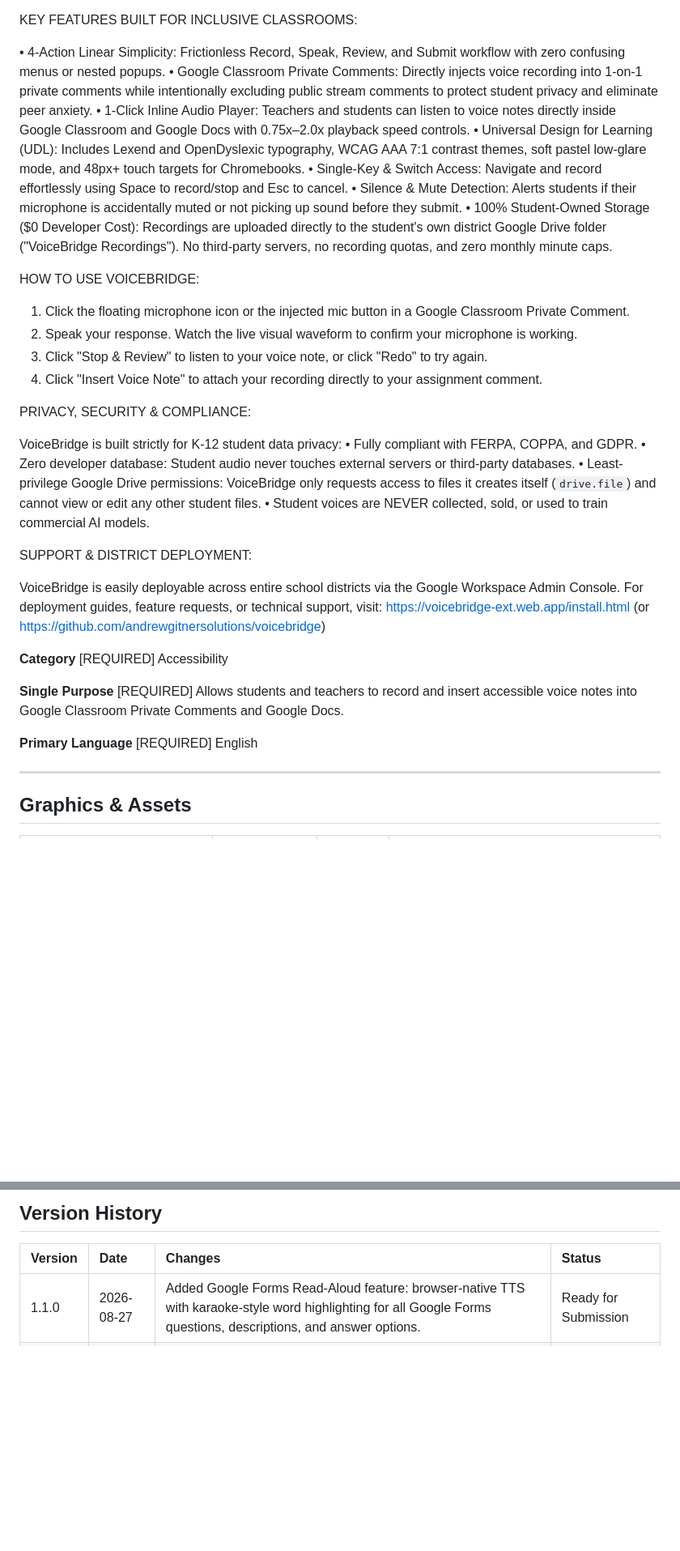
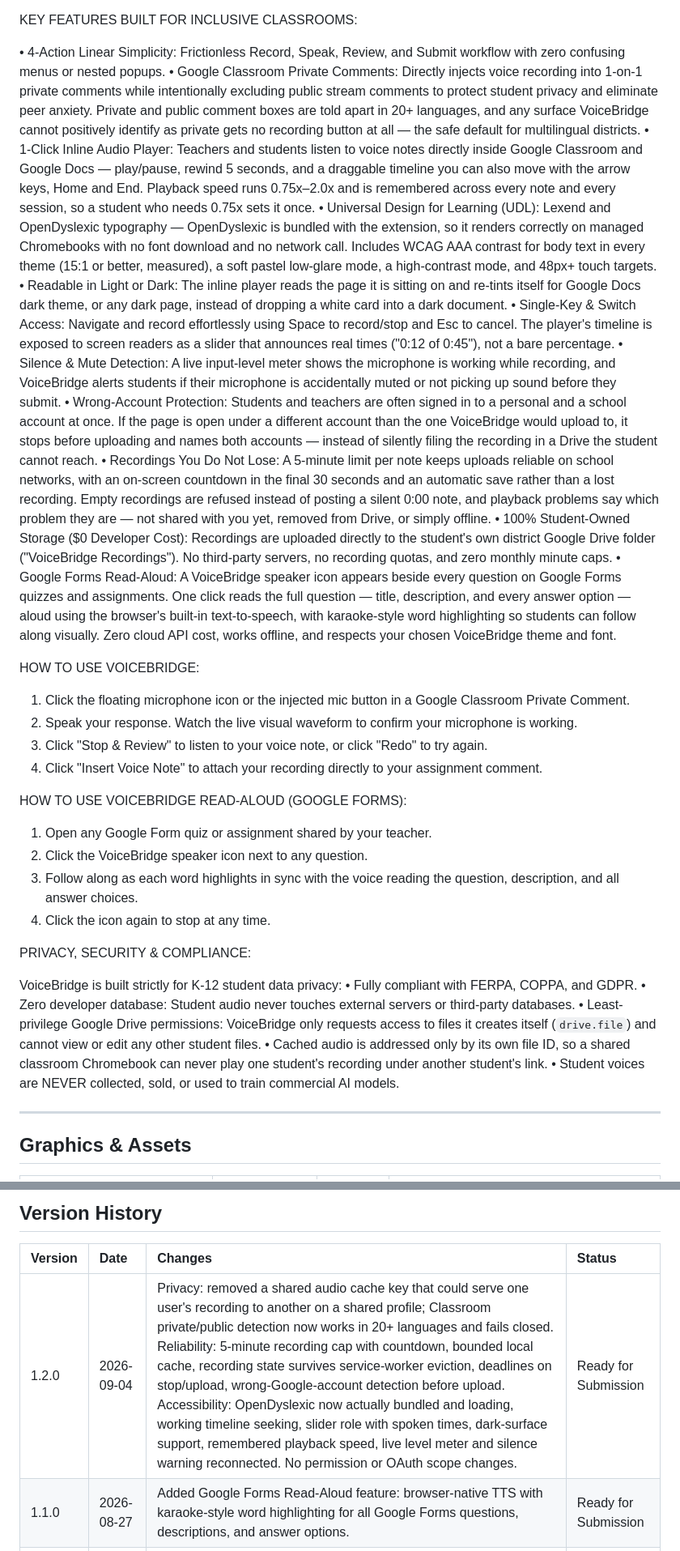
Before and after one commit to andrewgitnersolutions/voicebridge, a Markdown page: voicebridge-extension/CHROMEWEBSTORE.md, 2 parts joined by grey strips. Shown at 81% size. Rendered like a GitHub page; blank space fills up the shorter version.

```diff
--- a/voicebridge-extension/CHROMEWEBSTORE.md
+++ b/voicebridge-extension/CHROMEWEBSTORE.md
@@ -18,12 +18,16 @@ VoiceBridge bridges the gap between thought and expression by allowing students
 KEY FEATURES BUILT FOR INCLUSIVE CLASSROOMS:
 
 • 4-Action Linear Simplicity: Frictionless Record, Speak, Review, and Submit workflow with zero confusing menus or nested popups.
-• Google Classroom Private Comments: Directly injects voice recording into 1-on-1 private comments while intentionally excluding public stream comments to protect student privacy and eliminate peer anxiety.
-• 1-Click Inline Audio Player: Teachers and students can listen to voice notes directly inside Google Classroom and Google Docs with 0.75x–2.0x playback speed controls.
-• Universal Design for Learning (UDL): Includes Lexend and OpenDyslexic typography, WCAG AAA 7:1 contrast themes, soft pastel low-glare mode, and 48px+ touch targets for Chromebooks.
-• Single-Key & Switch Access: Navigate and record effortlessly using Space to record/stop and Esc to cancel.
-• Silence & Mute Detection: Alerts students if their microphone is accidentally muted or not picking up sound before they submit.
+• Google Classroom Private Comments: Directly injects voice recording into 1-on-1 private comments while intentionally excluding public stream comments to protect student privacy and eliminate peer anxiety. Private and public comment boxes are told apart in 20+ languages, and any surface VoiceBridge cannot positively identify as private gets no recording button at all — the safe default for multilingual districts.
+• 1-Click Inline Audio Player: Teachers and students listen to voice notes directly inside Google Classroom and Google Docs — play/pause, rewind 5 seconds, and a draggable timeline you can also move with the arrow keys, Home and End. Playback speed runs 0.75x–2.0x and is remembered across every note and every session, so a student who needs 0.75x sets it once.
+• Universal Design for Learning (UDL): Lexend and OpenDyslexic typography — OpenDyslexic is bundled with the extension, so it renders correctly on managed Chromebooks with no font download and no network call. Includes WCAG AAA contrast for body text in every theme (15:1 or better, measured), a soft pastel low-glare mode, a high-contrast mode, and 48px+ touch targets.
+• Readable in Light or Dark: The inline player reads the page it is sitting on and re-tints itself for Google Docs dark theme, or any dark page, instead of dropping a white card into a dark document.
+• Single-Key & Switch Access: Navigate and record effortlessly using Space to record/stop and Esc to cancel. The player's timeline is exposed to screen readers as a slider that announces real times ("0:12 of 0:45"), not a bare percentage.
+• Silence & Mute Detection: A live input-level meter shows the microphone is working while recording, and VoiceBridge alerts students if their microphone is accidentally muted or not picking up sound before they submit.
+• Wrong-Account Protection: Students and teachers are often signed in to a personal and a school account at once. If the page is open under a different account than the one VoiceBridge would upload to, it stops before uploading and names both accounts — instead of silently filing the recording in a Drive the student cannot reach.
+• Recordings You Do Not Lose: A 5-minute limit per note keeps uploads reliable on school networks, with an on-screen countdown in the final 30 seconds and an automatic save rather than a lost recording. Empty recordings are refused instead of posting a silent 0:00 note, and playback problems say which problem they are — not shared with you yet, removed from Drive, or simply offline.
 • 100% Student-Owned Storage ($0 Developer Cost): Recordings are uploaded directly to the student's own district Google Drive folder ("VoiceBridge Recordings"). No third-party servers, no recording quotas, and zero monthly minute caps.
+• Google Forms Read-Aloud: A VoiceBridge speaker icon appears beside every question on Google Forms quizzes and assignments. One click reads the full question — title, description, and every answer option — aloud using the browser's built-in text-to-speech, with karaoke-style word highlighting so students can follow along visually. Zero cloud API cost, works offline, and respects your chosen VoiceBridge theme and font.
 
 HOW TO USE VOICEBRIDGE:
 
@@ -32,27 +36,21 @@ HOW TO USE VOICEBRIDGE:
 3. Click "Stop & Review" to listen to your voice note, or click "Redo" to try again.
 4. Click "Insert Voice Note" to attach your recording directly to your assignment comment.
 
+HOW TO USE VOICEBRIDGE READ-ALOUD (GOOGLE FORMS):
+
+1. Open any Google Form quiz or assignment shared by your teacher.
+2. Click the VoiceBridge speaker icon next to any question.
+3. Follow along as each word highlights in sync with the voice reading the question, description, and all answer choices.
+4. Click the icon again to stop at any time.
+
 PRIVACY, SECURITY & COMPLIANCE:
 
 VoiceBridge is built strictly for K-12 student data privacy:
 • Fully compliant with FERPA, COPPA, and GDPR.
 • Zero developer database: Student audio never touches external servers or third-party databases.
 • Least-privilege Google Drive permissions: VoiceBridge only requests access to files it creates itself (`drive.file`) and cannot view or edit any other student files.
+• Cached audio is addressed only by its own file ID, so a shared classroom Chromebook can never play one student's recording under another student's link.
 • Student voices are NEVER collected, sold, or used to train commercial AI models.
-
-SUPPORT & DISTRICT DEPLOYMENT:
-
-VoiceBridge is easily deployable across entire school districts via the Google Workspace Admin Console. For deployment guides, feature requests, or technical support, visit:
-https://voicebridge-ext.web.app/install.html (or https://github.com/andrewgitnersolutions/voicebridge)
-
-**Category** [REQUIRED]
-Accessibility
-
-**Single Purpose** [REQUIRED]
-Allows students and teachers to record and insert accessible voice notes into Google Classroom Private Comments and Google Docs.
-
-**Primary Language** [REQUIRED]
-English
 
 ---
 
@@ -132,5 +132,6 @@ https://voicebridge-ext.web.app/privacy-policy.html (See `PRIVACY_POLICY.md` for
 
 | Version | Date | Changes | Status |
 | :--- | :--- | :--- | :--- |
+| 1.2.0 | 2026-09-04 | Privacy: removed a shared audio cache key that could serve one user's recording to another on a shared profile; Classroom private/public detection now works in 20+ languages and fails closed. Reliability: 5-minute recording cap with countdown, bounded local cache, recording state survives service-worker eviction, deadlines on stop/upload, wrong-Google-account detection before upload. Accessibility: OpenDyslexic now actually bundled and loading, working timeline seeking, slider role with spoken times, dark-surface support, remembered playback speed, live level meter and silence warning reconnected. No permission or OAuth scope changes. | Ready for Submission |
 | 1.1.0 | 2026-08-27 | Added Google Forms Read-Aloud feature: browser-native TTS with karaoke-style word highlighting for all Google Forms questions, descriptions, and answer options. | Ready for Submission |
 | 1.0.0 | 2026-08-25 | Initial production release with UDL accessibility, Google Classroom Private Comments injection, and Student Drive direct upload pipeline. | Published |
```
Also changed, not shown: other parts of voicebridge-extension/CHROMEWEBSTORE.md (+5 -3 lines), voicebridge-extension/HANDOFF.md (added, +508 -0 lines).
